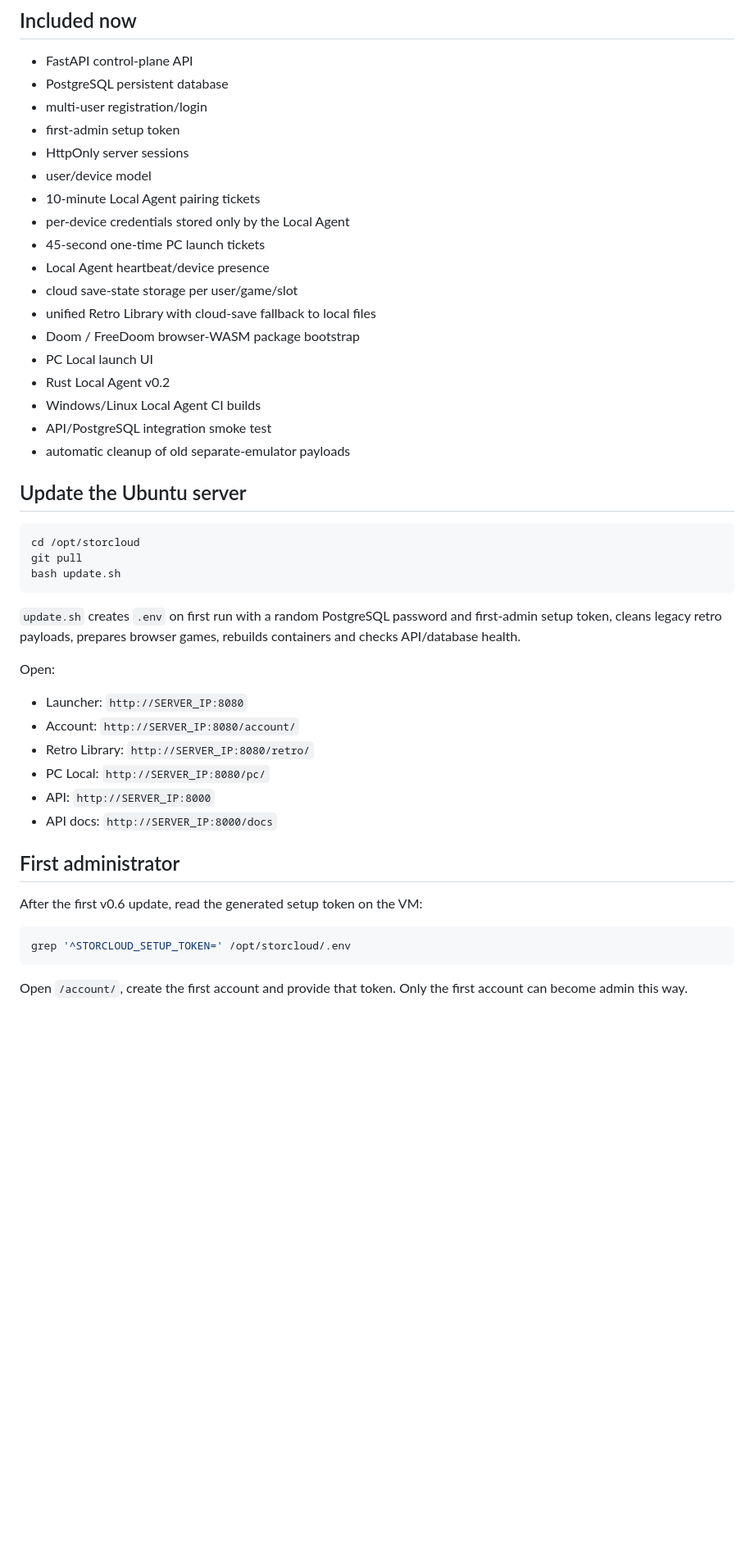
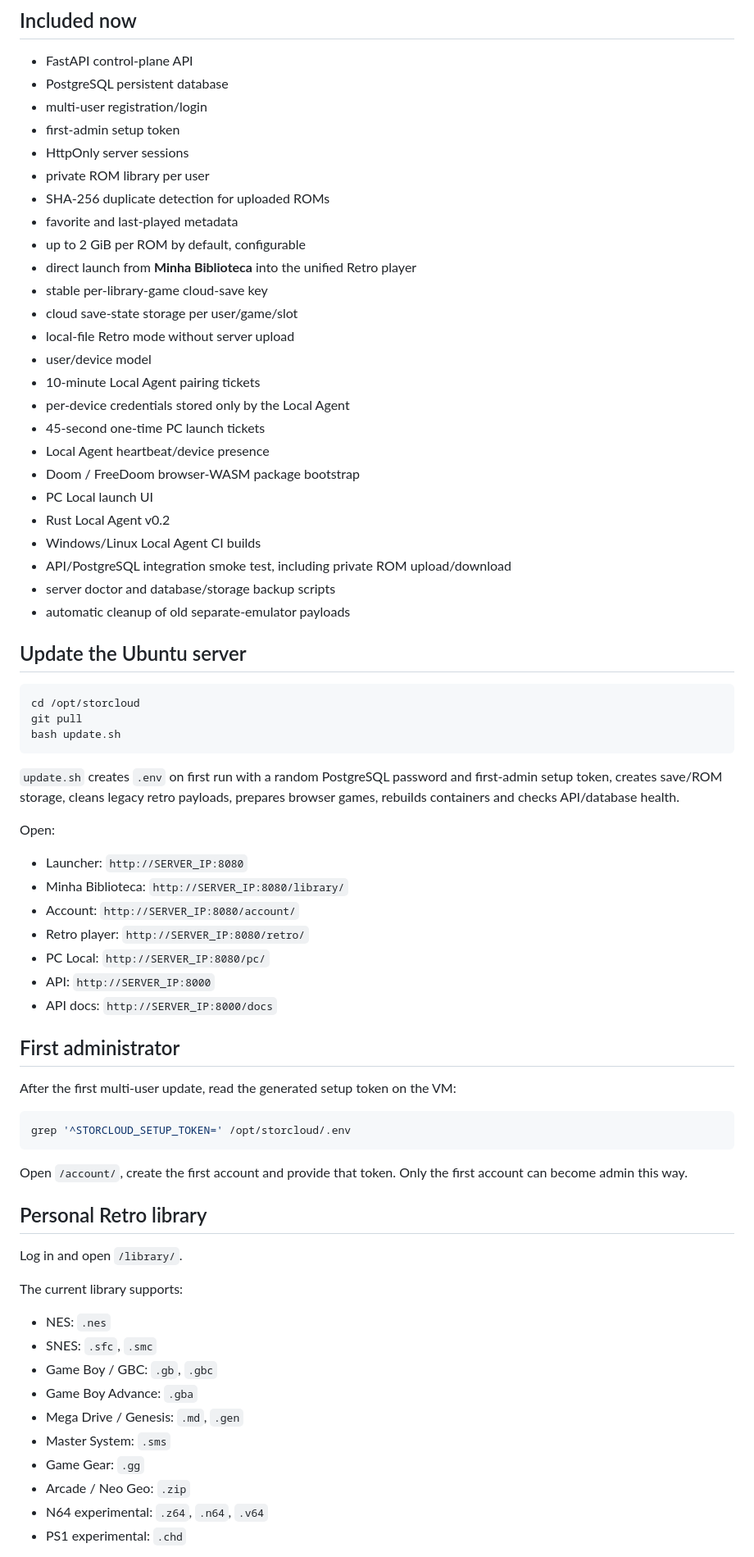
Before and after one commit to danilostorm/storcloud, a Markdown page: README.md, the part around one of its changes. Shown at 82% size. Drawn GitHub-style; blank space fills up the shorter version.

Commit message:
docs: document v0.7 personal game library

````diff
--- a/README.md
+++ b/README.md
@@ -20,18 +20,25 @@ An arbitrary Windows `.exe` is not generically converted to WebAssembly. Native
 - multi-user registration/login
 - first-admin setup token
 - HttpOnly server sessions
+- private ROM library per user
+- SHA-256 duplicate detection for uploaded ROMs
+- favorite and last-played metadata
+- up to 2 GiB per ROM by default, configurable
+- direct launch from **Minha Biblioteca** into the unified Retro player
+- stable per-library-game cloud-save key
+- cloud save-state storage per user/game/slot
+- local-file Retro mode without server upload
 - user/device model
 - 10-minute Local Agent pairing tickets
 - per-device credentials stored only by the Local Agent
 - 45-second one-time PC launch tickets
 - Local Agent heartbeat/device presence
-- cloud save-state storage per user/game/slot
-- unified Retro Library with cloud-save fallback to local files
 - Doom / FreeDoom browser-WASM package bootstrap
 - PC Local launch UI
 - Rust Local Agent v0.2
 - Windows/Linux Local Agent CI builds
-- API/PostgreSQL integration smoke test
+- API/PostgreSQL integration smoke test, including private ROM upload/download
+- server doctor and database/storage backup scripts
 - automatic cleanup of old separate-emulator payloads
 
 ## Update the Ubuntu server
@@ -42,20 +49,21 @@ git pull
 bash update.sh
 ```
 
-`update.sh` creates `.env` on first run with a random PostgreSQL password and first-admin setup token, cleans legacy retro payloads, prepares browser games, rebuilds containers and checks API/database health.
+`update.sh` creates `.env` on first run with a random PostgreSQL password and first-admin setup token, creates save/ROM storage, cleans legacy retro payloads, prepares browser games, rebuilds containers and checks API/database health.
 
 Open:
 
 - Launcher: `http://SERVER_IP:8080`
+- Minha Biblioteca: `http://SERVER_IP:8080/library/`
 - Account: `http://SERVER_IP:8080/account/`
-- Retro Library: `http://SERVER_IP:8080/retro/`
+- Retro player: `http://SERVER_IP:8080/retro/`
 - PC Local: `http://SERVER_IP:8080/pc/`
 - API: `http://SERVER_IP:8000`
 - API docs: `http://SERVER_IP:8000/docs`
 
 ## First administrator
 
-After the first v0.6 update, read the generated setup token on the VM:
+After the first multi-user update, read the generated setup token on the VM:
 
 ```bash
 grep '^STORCLOUD_SETUP_TOKEN=' /opt/storcloud/.env
@@ -63,3 +71,20 @@ grep '^STORCLOUD_SETUP_TOKEN=' /opt/storcloud/.env
 
 Open `/account/`, create the first account and provide that token. Only the first account can become admin this way.
 
+## Personal Retro library
+
+Log in and open `/library/`.
+
+The current library supports:
+
+- NES: `.nes`
+- SNES: `.sfc`, `.smc`
+- Game Boy / GBC: `.gb`, `.gbc`
+- Game Boy Advance: `.gba`
+- Mega Drive / Genesis: `.md`, `.gen`
+- Master System: `.sms`
+- Game Gear: `.gg`
+- Arcade / Neo Geo: `.zip`
+- N64 experimental: `.z64`, `.n64`, `.v64`
+- PS1 experimental: `.chd`
+
````
Also changed, not shown: other parts of README.md (+36 -11 lines).
